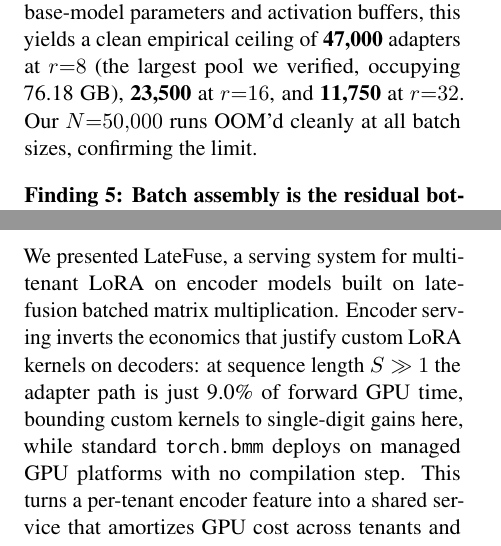
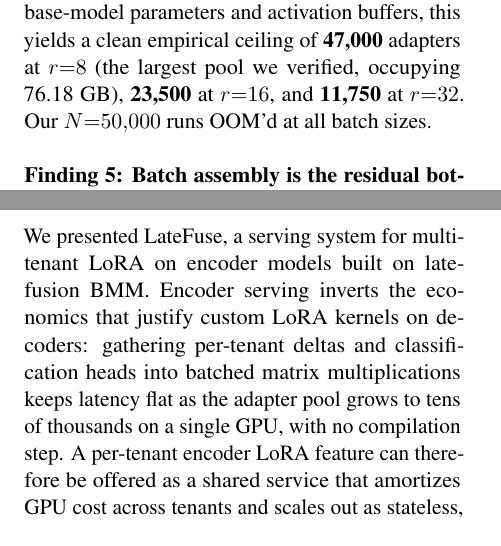
Before and after one commit to ashutoshrdwivedi/lora_scaling, a LaTeX paper (paper/main.tex): two parts of the columns of pages 5 and 6 of 10, joined at a grey line, cut so that both start at the same text. Compiled offline with pdfLaTeX.

Commit message:
fixed oomed cleanly

```diff
--- a/paper/main.tex
+++ b/paper/main.tex
@@ -568,7 +568,7 @@
   largest pool we verified,
 occupying \GpuGBAtNFortySevenK~GB), \textbf{\CapacityRankSixteen{}} at
 $r{=}16$, and \textbf{\CapacityRankThirtyTwo{}} at $r{=}32$.
-Our $N{=}50{,}000$ runs OOM'd cleanly at all batch sizes, confirming the limit.
+Our $N{=}50{,}000$ runs OOM'd at all batch sizes.
 
 \paragraph{Finding 5: Batch assembly is the residual bottleneck and
 drives tail latency.}
@@ -698,14 +698,14 @@
 \label{sec:conclusion}
 
 We presented \sysname, a serving system for multi-tenant LoRA on encoder
-models built on late-fusion batched matrix multiplication. Encoder serving
-inverts the economics that justify custom LoRA kernels on decoders: at
-sequence length $S \gg 1$ the adapter path is just \AblationLoraCostPct\%
-of forward GPU time, bounding custom kernels to single-digit gains here, while
-standard \texttt{torch.bmm} deploys
-on managed GPU platforms with no compilation step. This turns a per-tenant
-encoder feature into a shared service that amortizes GPU cost across tenants and
-scales out as stateless, tenant-sharded replicas (Appendix~\ref{sec:deployment}).
+models built on late-fusion BMM. Encoder serving inverts the economics that
+justify custom LoRA kernels on decoders: gathering per-tenant deltas and
+classification heads into batched matrix multiplications keeps latency flat
+as the adapter pool grows to tens of thousands on a single GPU, with
+no compilation step. A per-tenant encoder LoRA feature can therefore
+be offered as a shared service that amortizes GPU cost across
+tenants and scales out as stateless, tenant-sharded replicas
+(Appendix~\ref{sec:deployment}).
 
 % =============================================================================
 \section*{Limitations}
```
